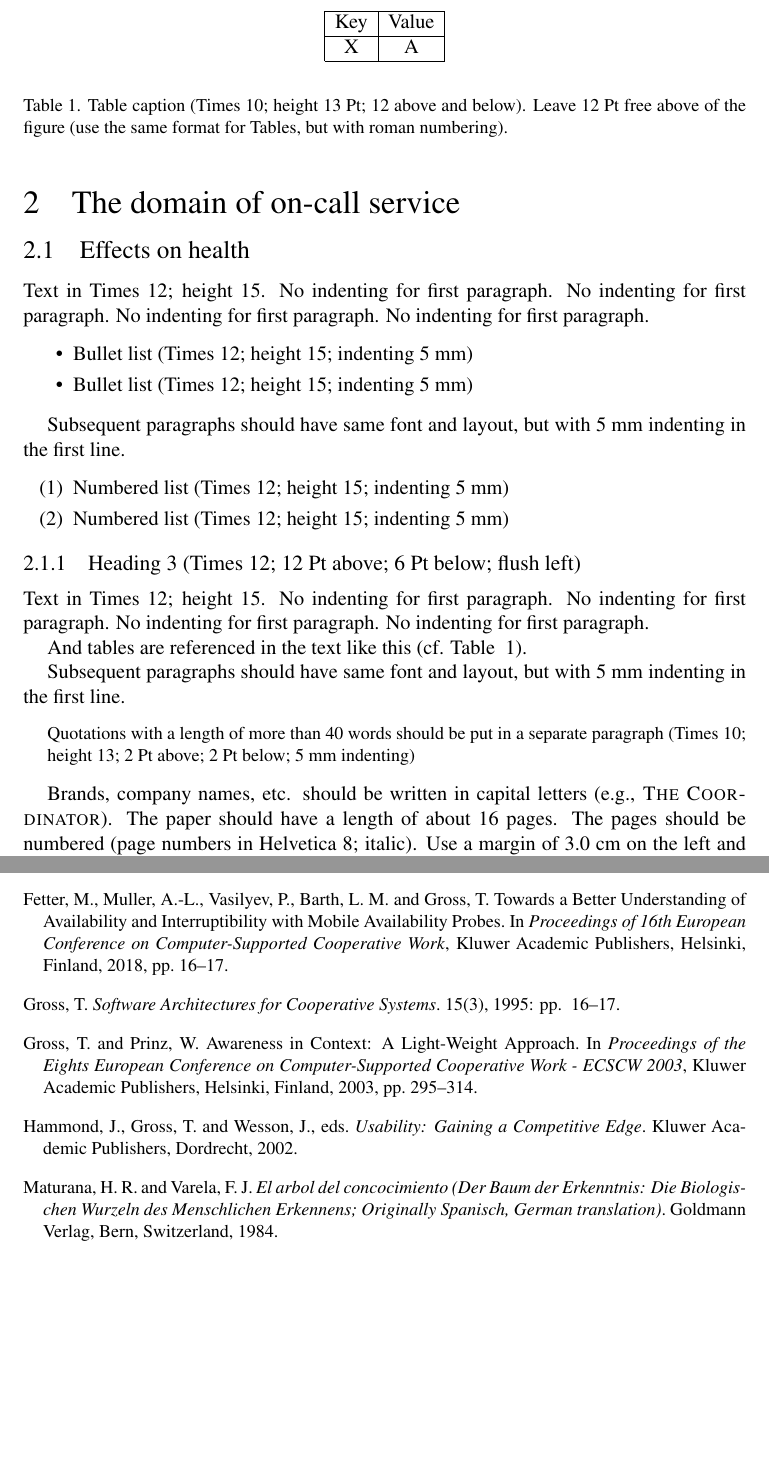
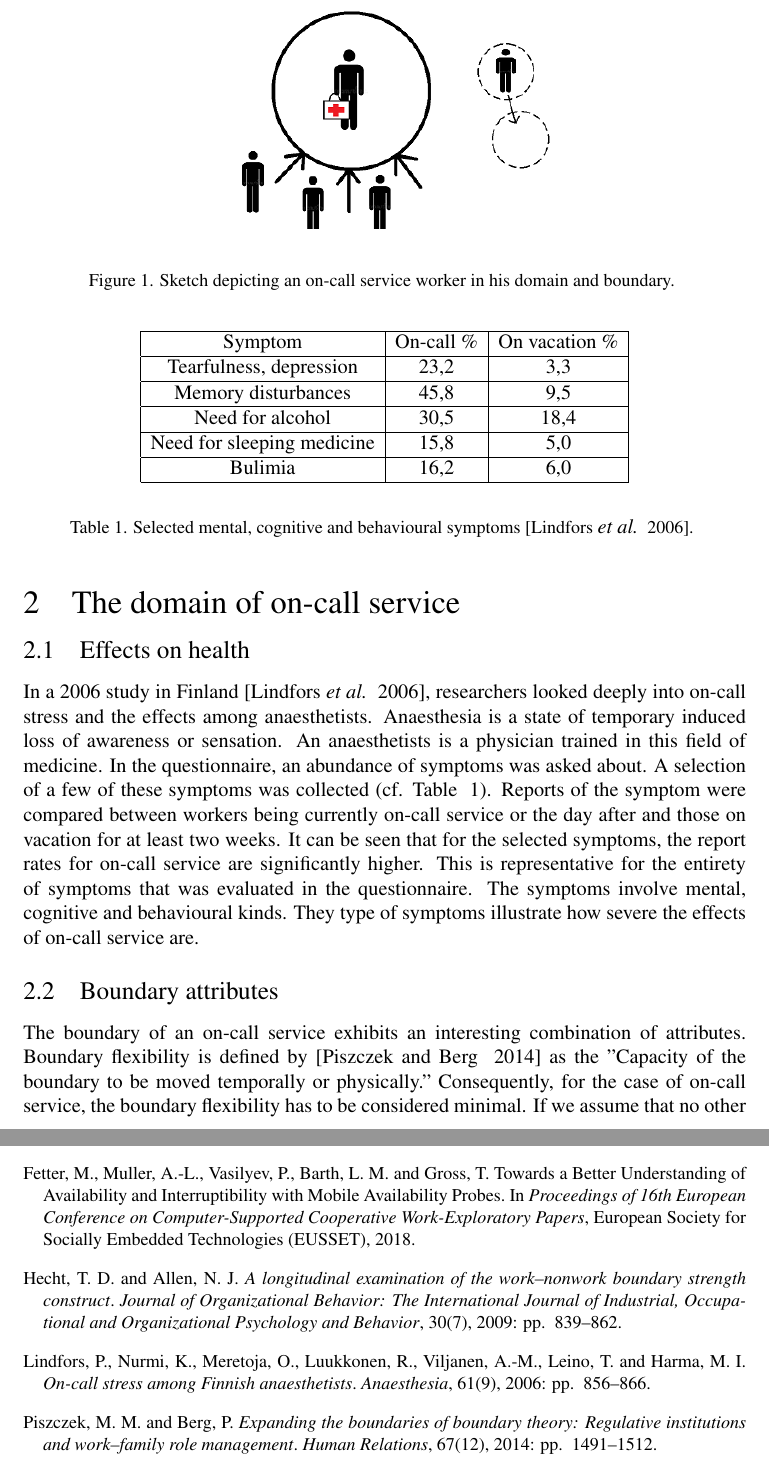
Before and after one commit to andi545/HCCSeminarLatex, a LaTeX document (CML_Seminar_Template.tex): two parts of pages 2 and 7 of 7, joined at a grey line, cut at the place of the change, the shorter picture padded with empty space. Compiled offline with pdfLaTeX.

Commit message:
many words

```diff
--- a/CML_Seminar_Template.tex
+++ b/CML_Seminar_Template.tex
@@ -22,46 +22,40 @@ Another study lists symptoms for mental, cognitive and behavioural effects. Tabl
 
 \section{The domain of on-call service}
 
+\begin{figure}[htb]
+  \begin{center}
+   \includegraphics{Boundary_sketch_small.PNG}
+  % \scalebox{.5}{\input{pager.jpg}}
+  \end{center}
+    \caption{\label{Boundary_sketch_fig}  Sketch depicting an on-call service worker in his domain and boundary. }
+\end{figure}
+
 \subsection{Effects on health}
 
-Text in Times 12; height 15. No indenting for first paragraph. No indenting for first paragraph. No indenting for first paragraph. No indenting for first paragraph.
+In a 2006 study in Finland \cite[]{Lindfors2006}, researchers looked deeply into on-call stress and the effects among anaesthetists. Anaesthesia is a state of temporary induced loss of awareness or sensation. An anaesthetists is a physician trained in this field of medicine. In the questionnaire, an abundance of symptoms was asked about. A selection of a few of these symptoms was collected (cf. Table ~\ref{CML_Seminar_Template_tab1}). Reports of the symptom were compared between workers being currently on-call service or the day after and those on vacation for at least two weeks. It can be seen that for the selected symptoms, the report rates for on-call service are significantly higher. This is representative for the entirety of symptoms that was evaluated in the questionnaire. The symptoms involve mental, cognitive and behavioural kinds. They type of symptoms illustrate how severe the effects of on-call service are.
 
-\begin{itemize}
-\item Bullet list (Times 12; height 15; indenting 5 mm)
-\item Bullet list (Times 12; height 15; indenting 5 mm)
-\end{itemize}
-
-Subsequent paragraphs should have same font and layout, but with 5 mm indenting in the first line.
-
-\begin{enumerate}
-\item Numbered list (Times 12; height 15; indenting 5 mm)
-\item Numbered list (Times 12; height 15; indenting 5 mm)
-\end{enumerate}
-
-\subsubsection{Heading 3 (Times 12; 12 Pt above; 6 Pt below; flush left)}
-
-Text in Times 12; height 15. No indenting for first paragraph. No indenting for first paragraph. No indenting for first paragraph. No indenting for first paragraph.
-
-And tables are referenced in the text like this (cf. Table ~\ref{CML_Seminar_Template_tab1}).
 
 \begin{table}
 \begin{center}
-\begin{tabular}{ |c|c|}
+\begin{tabular}{ |c|c|c|}
  \hline
- Key & Value \\
+ Symptom & On-call \% & On vacation \% \\
  \hline
- X & A \\
+ Tearfulness, depression & 23,2 & 3,3 \\
+ \hline
+ Memory disturbances & 45,8 & 9,5 \\
+ \hline
+ Need for alcohol & 30,5 & 18,4 \\
+ \hline
+ Need for sleeping medicine & 15,8 & 5,0 \\
+ \hline
+ Bulimia & 16,2 & 6,0 \\
  \hline
 \end{tabular}
 \end{center}
-    \caption{\label{CML_Seminar_Template_tab1} Table caption (Times 10; height 13 Pt; 12 above and below). Leave 12 Pt free above of the figure (use the same format for Tables, but with roman numbering). }
+    \caption{\label{CML_Seminar_Template_tab1} Selected mental, cognitive and behavioural symptoms \cite[]{Lindfors2006}. }
 \end{table}
 
-Subsequent paragraphs should have same font and layout, but with 5 mm indenting in the first line.
-
-\begin{quote}
-Quotations with a length of more than 40 words should be put in a separate paragraph (Times 10; height 13; 2 Pt above; 2 Pt below; 5 mm indenting)
-\end{quote}
-
-
-Brands, company names, etc. should be written in capital letters (e.g., \textsc{The Coordinator}). The paper should have a length of about 16 pages. The pages should be numbered (page numbers in Helvetica 8; italic). Use a margin of 3.0 cm on the left and right side, and 2.5 cm on top and bottom. Refer to figures in the text (cf. Figure ~\ref{CML_Seminar_Template_fig1}).
+\subsection{Boundary attributes}
+The boundary of an on-call service exhibits an interesting combination of attributes. Boundary flexibility is defined by \cite[]{Piszczek2014} as the "Capacity of the boundary to be moved temporally or physically." Consequently, for the case of on-call service, the boundary flexibility has to be considered minimal. If we assume that no other worker would take the shift instead, the boundary must not be moved temporally. It must also not be moved physically, as the proximity to patients is critical and the distances to be covered need to be as short as possible. During an emergency, a time difference in minutes
+\par
```
Also changed, not shown: CML_Seminar_Template.bib (+58 -9 lines), Boundary_sketch_small.png (added), interruption_definition_small.png (added), CML_Seminar_Template.tex (60 more changed lines).
